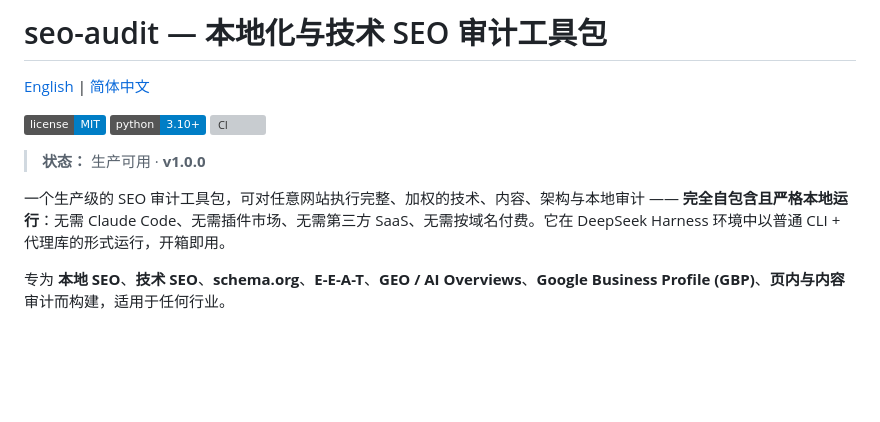
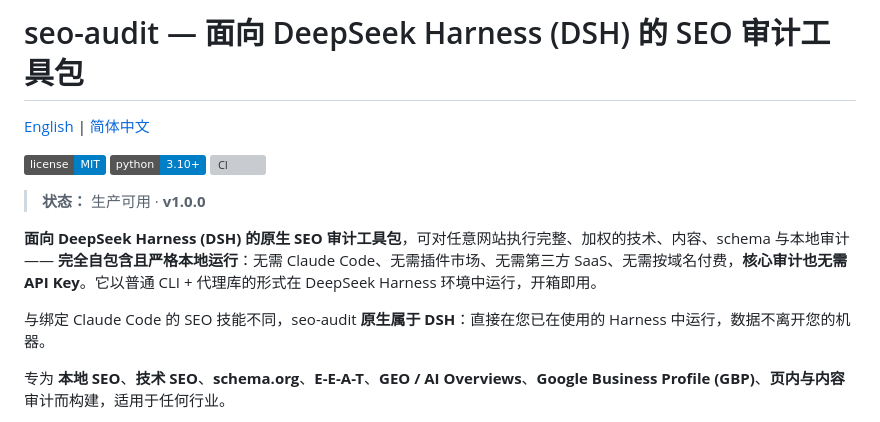
Before and after one commit to Haniubub/seo-toolkit, a Markdown page: README.zh.md, the part around the change. Drawn GitHub-style; badges without logos; blank space fills up the shorter version; grey boxes are pictures that could not be loaded.

```diff
--- a/README.zh.md
+++ b/README.zh.md
@@ -1,4 +1,4 @@
-# seo-audit — 本地化与技术 SEO 审计工具包
+# seo-audit — 面向 DeepSeek Harness (DSH) 的 SEO 审计工具包
 
 [English](README.md) | [简体中文](README.zh.md)
 
@@ -8,7 +8,9 @@
 
 > **状态：** 生产可用 · **v1.0.0**
 
-一个生产级的 SEO 审计工具包，可对任意网站执行完整、加权的技术、内容、架构与本地审计 —— **完全自包含且严格本地运行**：无需 Claude Code、无需插件市场、无需第三方 SaaS、无需按域名付费。它在 DeepSeek Harness 环境中以普通 CLI + 代理库的形式运行，开箱即用。
+**面向 DeepSeek Harness (DSH) 的原生 SEO 审计工具包**，可对任意网站执行完整、加权的技术、内容、schema 与本地审计 —— **完全自包含且严格本地运行**：无需 Claude Code、无需插件市场、无需第三方 SaaS、无需按域名付费，**核心审计也无需 API Key**。它以普通 CLI + 代理库的形式在 DeepSeek Harness 环境中运行，开箱即用。
+
+与绑定 Claude Code 的 SEO 技能不同，seo-audit **原生属于 DSH**：直接在您已在使用的 Harness 中运行，数据不离开您的机器。
 
 专为 **本地 SEO**、**技术 SEO**、**schema.org**、**E-E-A-T**、**GEO / AI Overviews**、**Google Business Profile (GBP)**、**页内与内容** 审计而构建，适用于任何行业。
 
```
Also changed, not shown: README.md (+8 -4 lines).
